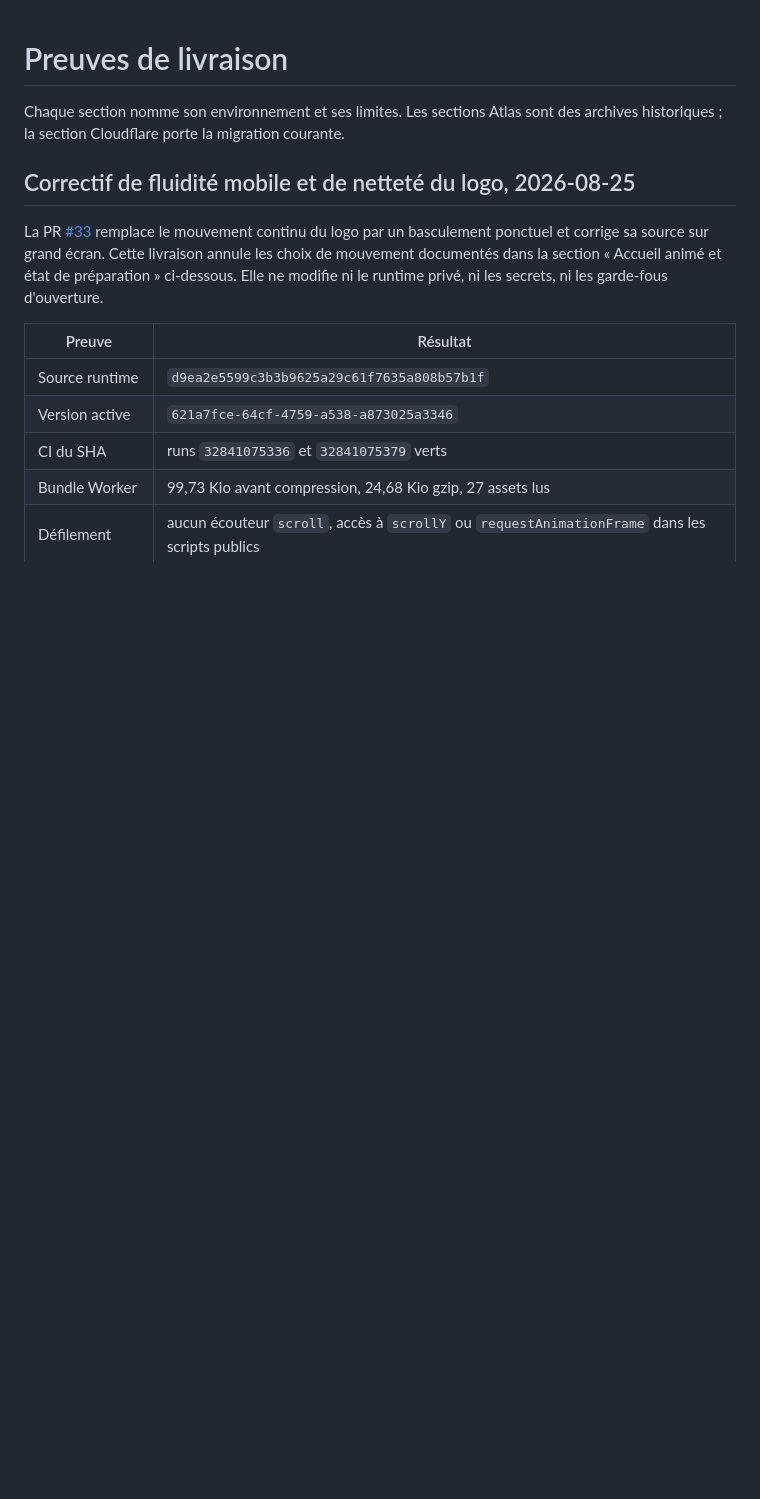
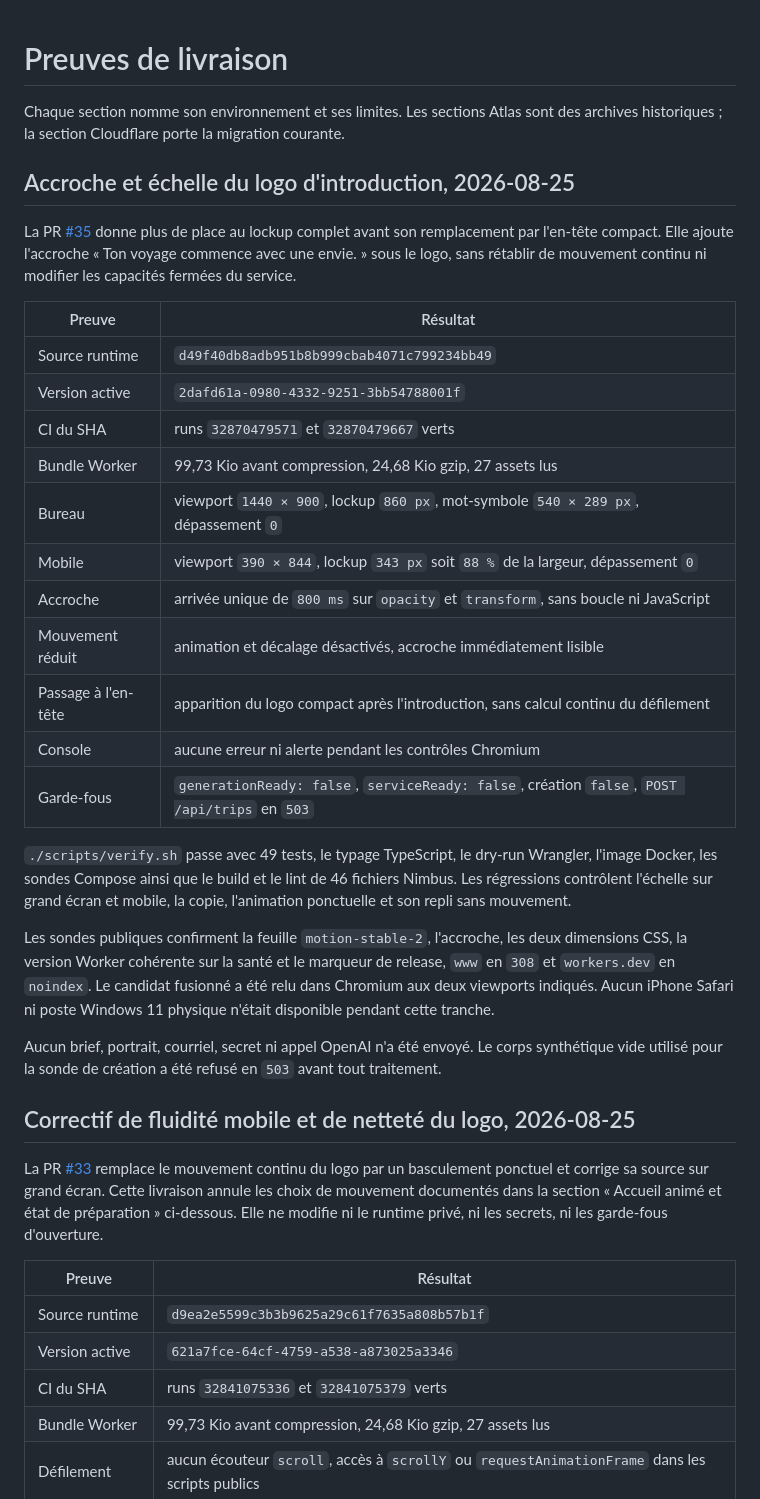
Before and after one commit to nclsppr/monflorian, a Markdown page: DELIVERY-EVIDENCE.md, the part around the change. Drawn GitHub-style; blank space fills up the shorter version.

Commit message:
docs: consigner la nouvelle introduction (#36)

```diff
--- a/DELIVERY-EVIDENCE.md
+++ b/DELIVERY-EVIDENCE.md
@@ -2,6 +2,42 @@
 
 Chaque section nomme son environnement et ses limites. Les sections Atlas sont
 des archives historiques ; la section Cloudflare porte la migration courante.
+
+## Accroche et échelle du logo d'introduction, 2026-08-25
+
+La PR [#35](https://github.com/nclsppr/monflorian/pull/35) donne plus de place au
+lockup complet avant son remplacement par l'en-tête compact. Elle ajoute
+l'accroche « Ton voyage commence avec une envie. » sous le logo, sans rétablir
+de mouvement continu ni modifier les capacités fermées du service.
+
+| Preuve | Résultat |
+| --- | --- |
+| Source runtime | `d49f40db8adb951b8b999cbab4071c799234bb49` |
+| Version active | `2dafd61a-0980-4332-9251-3bb54788001f` |
+| CI du SHA | runs `32870479571` et `32870479667` verts |
+| Bundle Worker | 99,73 Kio avant compression, 24,68 Kio gzip, 27 assets lus |
+| Bureau | viewport `1440 × 900`, lockup `860 px`, mot-symbole `540 × 289 px`, dépassement `0` |
+| Mobile | viewport `390 × 844`, lockup `343 px` soit `88 %` de la largeur, dépassement `0` |
+| Accroche | arrivée unique de `800 ms` sur `opacity` et `transform`, sans boucle ni JavaScript |
+| Mouvement réduit | animation et décalage désactivés, accroche immédiatement lisible |
+| Passage à l'en-tête | apparition du logo compact après l'introduction, sans calcul continu du défilement |
+| Console | aucune erreur ni alerte pendant les contrôles Chromium |
+| Garde-fous | `generationReady: false`, `serviceReady: false`, création `false`, `POST /api/trips` en `503` |
+
+`./scripts/verify.sh` passe avec 49 tests, le typage TypeScript, le dry-run
+Wrangler, l'image Docker, les sondes Compose ainsi que le build et le lint de
+46 fichiers Nimbus. Les régressions contrôlent l'échelle sur grand écran et
+mobile, la copie, l'animation ponctuelle et son repli sans mouvement.
+
+Les sondes publiques confirment la feuille `motion-stable-2`, l'accroche, les
+deux dimensions CSS, la version Worker cohérente sur la santé et le marqueur de
+release, `www` en `308` et `workers.dev` en `noindex`. Le candidat fusionné a
+été relu dans Chromium aux deux viewports indiqués. Aucun iPhone Safari ni
+poste Windows 11 physique n'était disponible pendant cette tranche.
+
+Aucun brief, portrait, courriel, secret ni appel OpenAI n'a été envoyé. Le corps
+synthétique vide utilisé pour la sonde de création a été refusé en `503` avant
+tout traitement.
 
 ## Correctif de fluidité mobile et de netteté du logo, 2026-08-25
 
```
Also changed, not shown: STATUS.md (+21 -16 lines).
